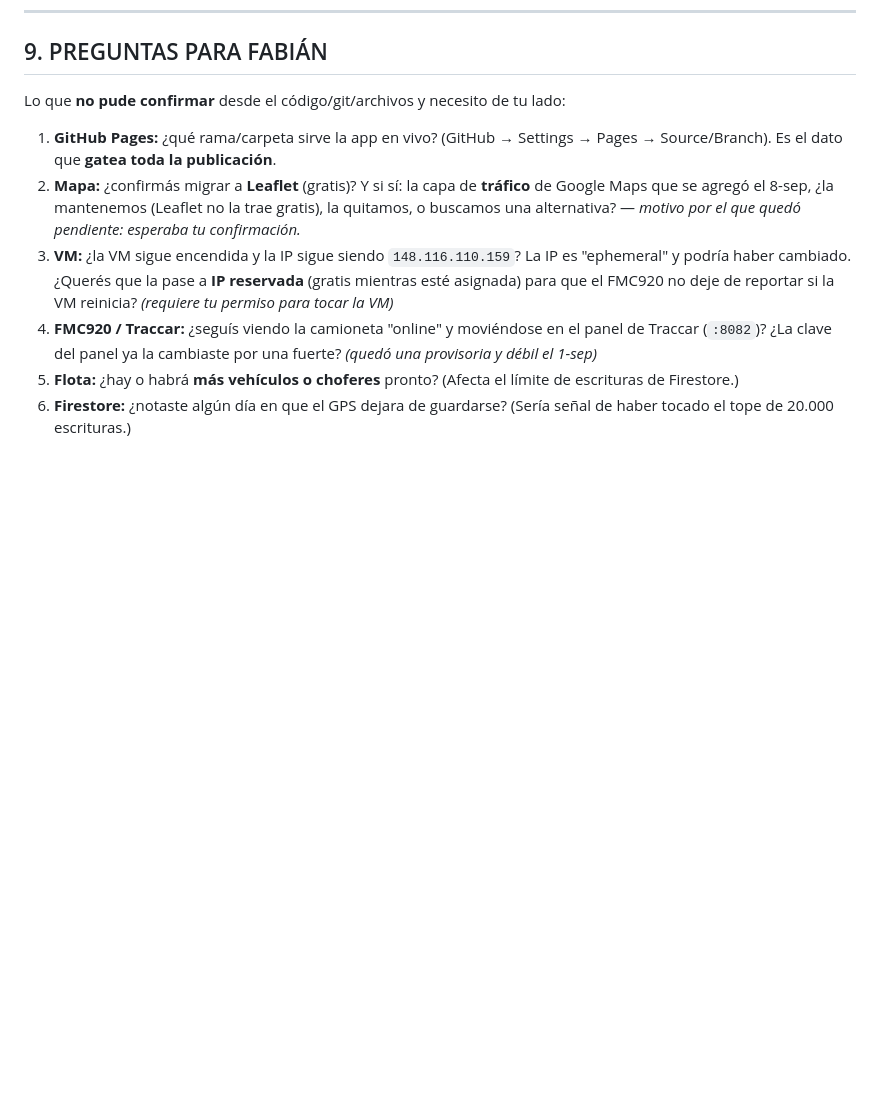
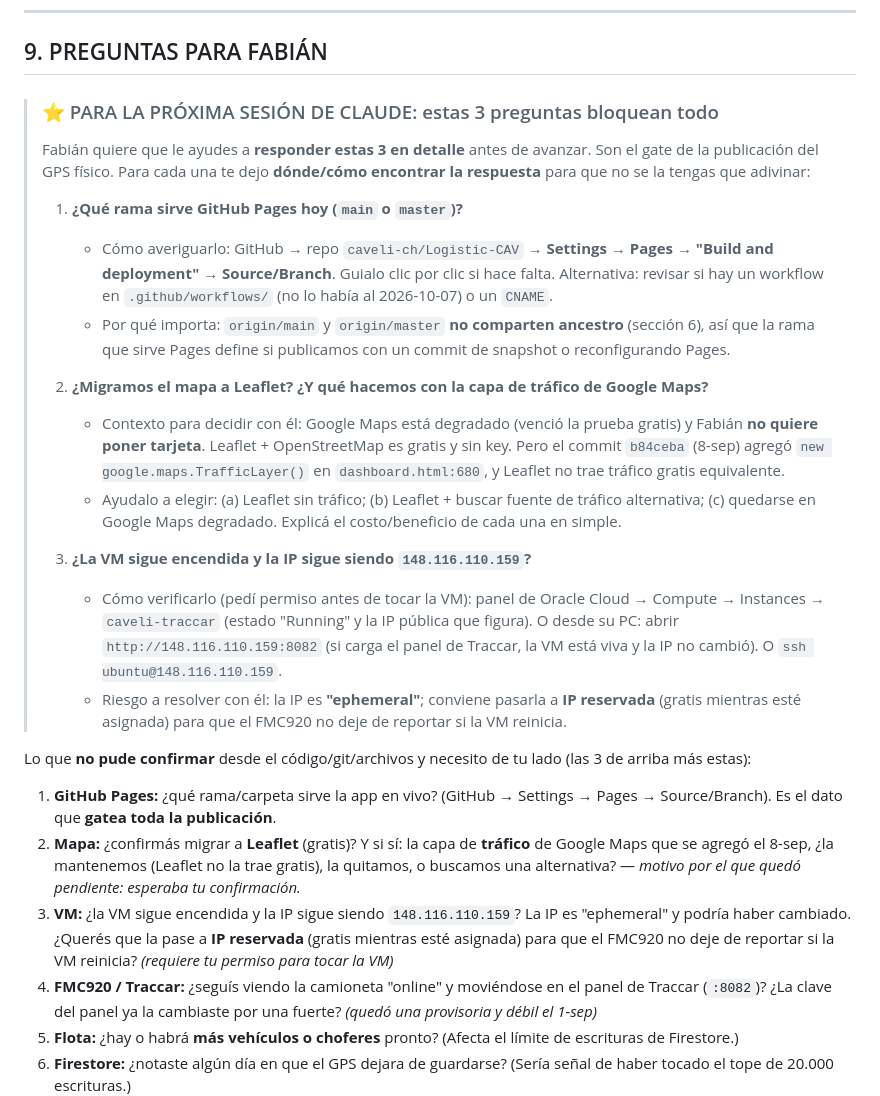
Before and after one commit to Caveli-CH/Logistic-CAV, a Markdown page: docs/INFORME-PROYECTO.md, the part around the change. GitHub-like rendering; blank space fills up the shorter version.

Commit message:
docs: destacar las 3 preguntas que bloquean la publicacion para la proxima sesion
Agrega un bloque guiado (donde/como encontrar cada respuesta) sobre rama de
GitHub Pages, migracion a Leaflet + capa de trafico, y estado/IP de la VM.

Co-Authored-By: Claude Opus 4.8 <noreply@anthropic.com>

```diff
--- a/docs/INFORME-PROYECTO.md
+++ b/docs/INFORME-PROYECTO.md
@@ -283,7 +283,23 @@ sudo ss -tlnp | grep 8082    # panel web de Traccar
 
 ## 9. PREGUNTAS PARA FABIÁN
 
-Lo que **no pude confirmar** desde el código/git/archivos y necesito de tu lado:
+> ### ⭐ PARA LA PRÓXIMA SESIÓN DE CLAUDE: estas 3 preguntas bloquean todo
+>
+> Fabián quiere que le ayudes a **responder estas 3 en detalle** antes de avanzar. Son el gate de la publicación del GPS físico. Para cada una te dejo **dónde/cómo encontrar la respuesta** para que no se la tengas que adivinar:
+>
+> 1. **¿Qué rama sirve GitHub Pages hoy (`main` o `master`)?**
+>    - Cómo averiguarlo: GitHub → repo `caveli-ch/Logistic-CAV` → **Settings → Pages → "Build and deployment" → Source/Branch**. Guialo clic por clic si hace falta. Alternativa: revisar si hay un workflow en `.github/workflows/` (no lo había al 2026-10-07) o un `CNAME`.
+>    - Por qué importa: `origin/main` y `origin/master` **no comparten ancestro** (sección 6), así que la rama que sirve Pages define si publicamos con un commit de snapshot o reconfigurando Pages.
+>
+> 2. **¿Migramos el mapa a Leaflet? ¿Y qué hacemos con la capa de tráfico de Google Maps?**
+>    - Contexto para decidir con él: Google Maps está degradado (venció la prueba gratis) y Fabián **no quiere poner tarjeta**. Leaflet + OpenStreetMap es gratis y sin key. Pero el commit `b84ceba` (8-sep) agregó `new google.maps.TrafficLayer()` en `dashboard.html:680`, y Leaflet no trae tráfico gratis equivalente.
+>    - Ayudalo a elegir: (a) Leaflet sin tráfico; (b) Leaflet + buscar fuente de tráfico alternativa; (c) quedarse en Google Maps degradado. Explicá el costo/beneficio de cada una en simple.
+>
+> 3. **¿La VM sigue encendida y la IP sigue siendo `148.116.110.159`?**
+>    - Cómo verificarlo (pedí permiso antes de tocar la VM): panel de Oracle Cloud → Compute → Instances → `caveli-traccar` (estado "Running" y la IP pública que figura). O desde su PC: abrir `http://148.116.110.159:8082` (si carga el panel de Traccar, la VM está viva y la IP no cambió). O `ssh ubuntu@148.116.110.159`.
+>    - Riesgo a resolver con él: la IP es **"ephemeral"**; conviene pasarla a **IP reservada** (gratis mientras esté asignada) para que el FMC920 no deje de reportar si la VM reinicia.
+
+Lo que **no pude confirmar** desde el código/git/archivos y necesito de tu lado (las 3 de arriba más estas):
 
 1. **GitHub Pages:** ¿qué rama/carpeta sirve la app en vivo? (GitHub → Settings → Pages → Source/Branch). Es el dato que **gatea toda la publicación**.
 2. **Mapa:** ¿confirmás migrar a **Leaflet** (gratis)? Y si sí: la capa de **tráfico** de Google Maps que se agregó el 8-sep, ¿la mantenemos (Leaflet no la trae gratis), la quitamos, o buscamos una alternativa? — *motivo por el que quedó pendiente: esperaba tu confirmación.*
```
